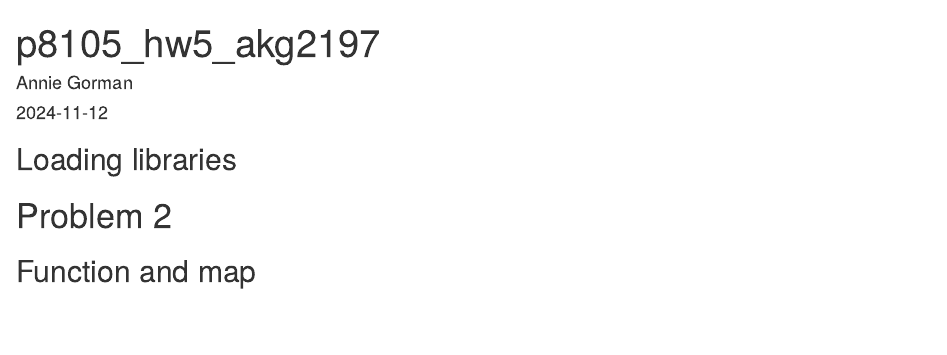
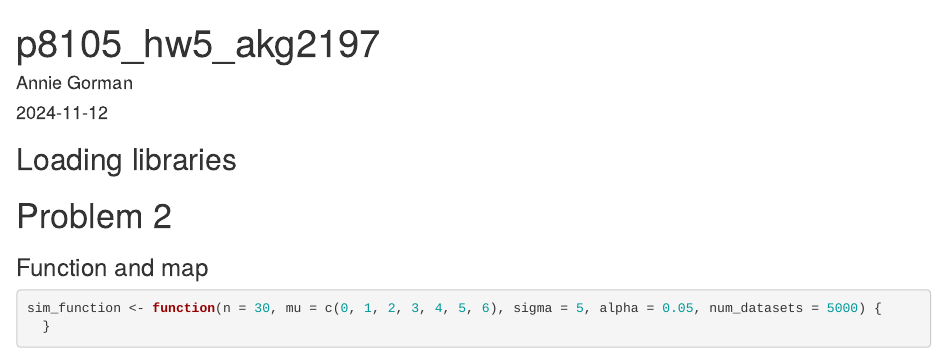
Before and after one commit to akgorman/p8105_hw5_akg2197, an R Markdown document (p8105_hw5_akg2197.Rmd): the page in a window 1100 px wide, from its top. The pictures show the output file p8105_hw5_akg2197.html that the author committed with the source, opened offline.

Commit message:
starting problem 2

````diff
--- a/p8105_hw5_akg2197.Rmd
+++ b/p8105_hw5_akg2197.Rmd
@@ -32,4 +32,9 @@ scale_fill_discrete = scale_fill_viridis_d
 
 # Problem 2
 
-## Function and map
+### Function and map
+```{r}
+sim_function <- function(n = 30, mu = c(0, 1, 2, 3, 4, 5, 6), sigma = 5, alpha = 0.05, num_datasets = 5000) {
+  }
+
+```
````
Also changed, not shown: p8105_hw5_akg2197.html.
